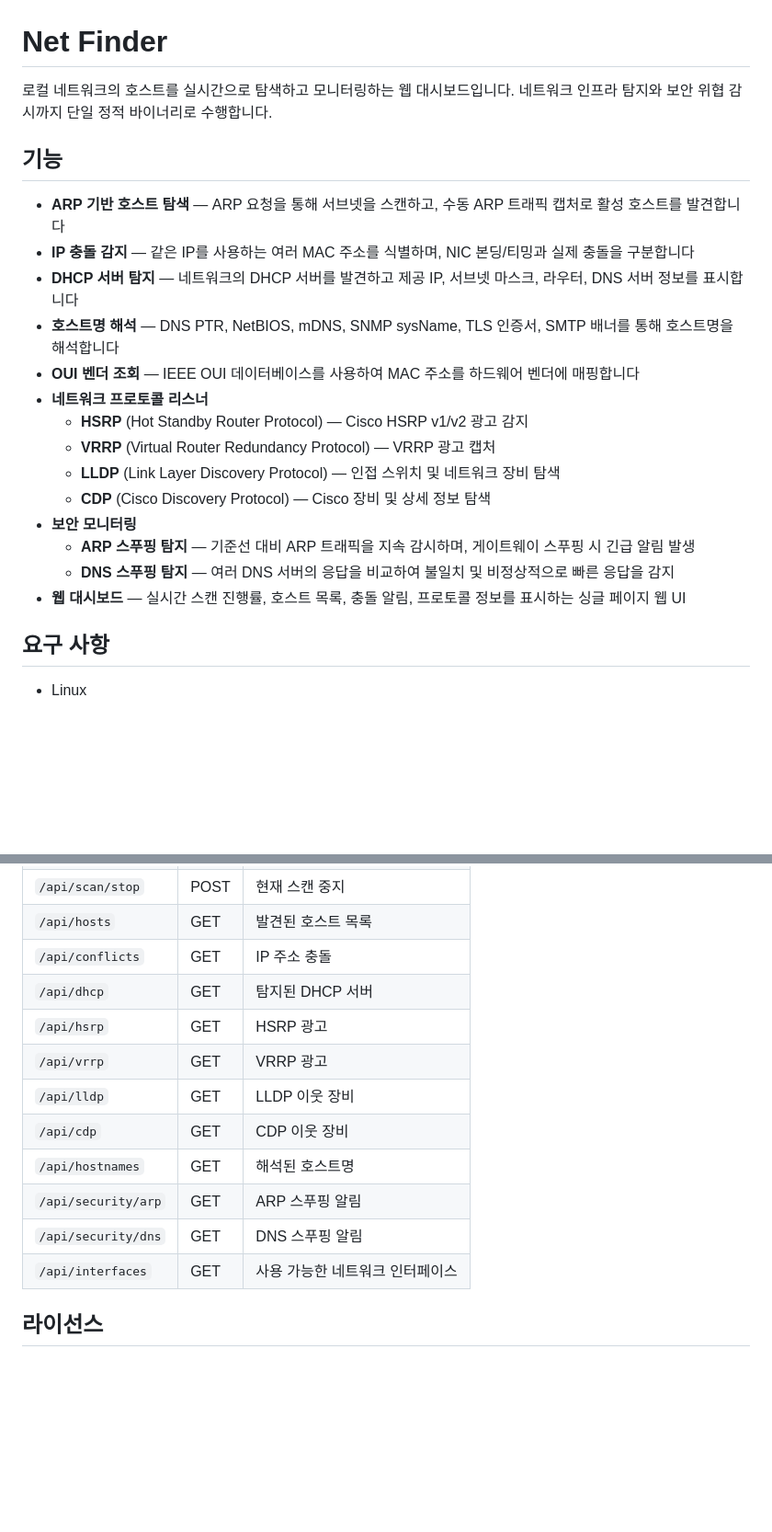
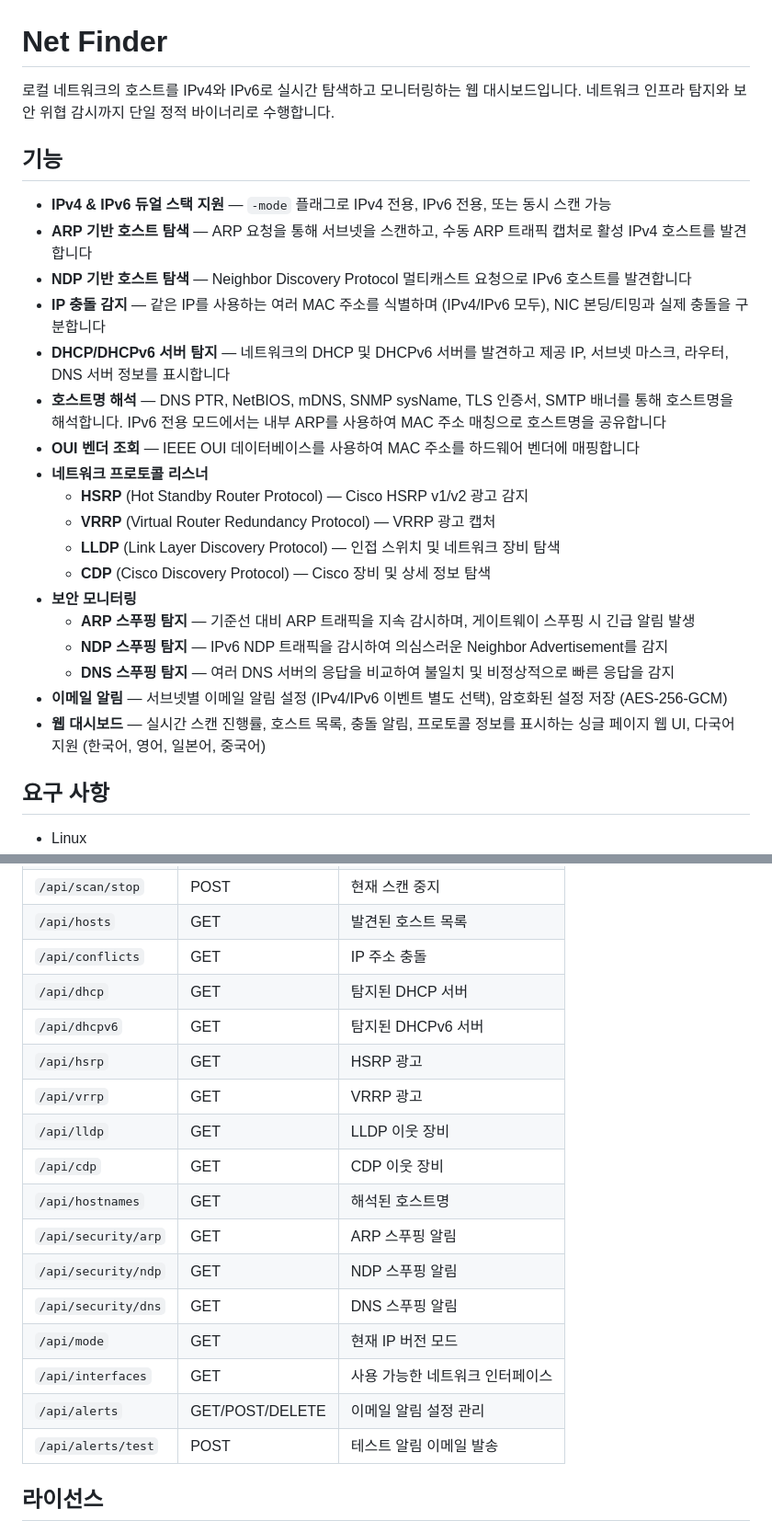
Before and after one commit to jollaman999/net-finder, a Markdown page: docs/README.ko.md, 2 parts joined by grey strips. Shown at 92% size. GitHub-like rendering; blank space fills up the shorter version.

```diff
--- a/docs/README.ko.md
+++ b/docs/README.ko.md
@@ -1,13 +1,15 @@
 # Net Finder
 
-로컬 네트워크의 호스트를 실시간으로 탐색하고 모니터링하는 웹 대시보드입니다. 네트워크 인프라 탐지와 보안 위협 감시까지 단일 정적 바이너리로 수행합니다.
+로컬 네트워크의 호스트를 IPv4와 IPv6로 실시간 탐색하고 모니터링하는 웹 대시보드입니다. 네트워크 인프라 탐지와 보안 위협 감시까지 단일 정적 바이너리로 수행합니다.
 
 ## 기능
 
-- **ARP 기반 호스트 탐색** — ARP 요청을 통해 서브넷을 스캔하고, 수동 ARP 트래픽 캡처로 활성 호스트를 발견합니다
-- **IP 충돌 감지** — 같은 IP를 사용하는 여러 MAC 주소를 식별하며, NIC 본딩/티밍과 실제 충돌을 구분합니다
-- **DHCP 서버 탐지** — 네트워크의 DHCP 서버를 발견하고 제공 IP, 서브넷 마스크, 라우터, DNS 서버 정보를 표시합니다
-- **호스트명 해석** — DNS PTR, NetBIOS, mDNS, SNMP sysName, TLS 인증서, SMTP 배너를 통해 호스트명을 해석합니다
+- **IPv4 & IPv6 듀얼 스택 지원** — `-mode` 플래그로 IPv4 전용, IPv6 전용, 또는 동시 스캔 가능
+- **ARP 기반 호스트 탐색** — ARP 요청을 통해 서브넷을 스캔하고, 수동 ARP 트래픽 캡처로 활성 IPv4 호스트를 발견합니다
+- **NDP 기반 호스트 탐색** — Neighbor Discovery Protocol 멀티캐스트 요청으로 IPv6 호스트를 발견합니다
+- **IP 충돌 감지** — 같은 IP를 사용하는 여러 MAC 주소를 식별하며 (IPv4/IPv6 모두), NIC 본딩/티밍과 실제 충돌을 구분합니다
+- **DHCP/DHCPv6 서버 탐지** — 네트워크의 DHCP 및 DHCPv6 서버를 발견하고 제공 IP, 서브넷 마스크, 라우터, DNS 서버 정보를 표시합니다
+- **호스트명 해석** — DNS PTR, NetBIOS, mDNS, SNMP sysName, TLS 인증서, SMTP 배너를 통해 호스트명을 해석합니다. IPv6 전용 모드에서는 내부 ARP를 사용하여 MAC 주소 매칭으로 호스트명을 공유합니다
 - **OUI 벤더 조회** — IEEE OUI 데이터베이스를 사용하여 MAC 주소를 하드웨어 벤더에 매핑합니다
 - **네트워크 프로토콜 리스너**
   - **HSRP** (Hot Standby Router Protocol) — Cisco HSRP v1/v2 광고 감지
@@ -16,8 +18,10 @@
   - **CDP** (Cisco Discovery Protocol) — Cisco 장비 및 상세 정보 탐색
 - **보안 모니터링**
   - **ARP 스푸핑 탐지** — 기준선 대비 ARP 트래픽을 지속 감시하며, 게이트웨이 스푸핑 시 긴급 알림 발생
+  - **NDP 스푸핑 탐지** — IPv6 NDP 트래픽을 감시하여 의심스러운 Neighbor Advertisement를 감지
   - **DNS 스푸핑 탐지** — 여러 DNS 서버의 응답을 비교하여 불일치 및 비정상적으로 빠른 응답을 감지
-- **웹 대시보드** — 실시간 스캔 진행률, 호스트 목록, 충돌 알림, 프로토콜 정보를 표시하는 싱글 페이지 웹 UI
+- **이메일 알림** — 서브넷별 이메일 알림 설정 (IPv4/IPv6 이벤트 별도 선택), 암호화된 설정 저장 (AES-256-GCM)
+- **웹 대시보드** — 실시간 스캔 진행률, 호스트 목록, 충돌 알림, 프로토콜 정보를 표시하는 싱글 페이지 웹 UI, 다국어 지원 (한국어, 영어, 일본어, 중국어)
 
 ## 요구 사항
 
@@ -130,14 +142,19 @@ sudo ./net-finder -auto=false
 | `/api/hosts` | GET | 발견된 호스트 목록 |
 | `/api/conflicts` | GET | IP 주소 충돌 |
 | `/api/dhcp` | GET | 탐지된 DHCP 서버 |
+| `/api/dhcpv6` | GET | 탐지된 DHCPv6 서버 |
 | `/api/hsrp` | GET | HSRP 광고 |
 | `/api/vrrp` | GET | VRRP 광고 |
 | `/api/lldp` | GET | LLDP 이웃 장비 |
 | `/api/cdp` | GET | CDP 이웃 장비 |
 | `/api/hostnames` | GET | 해석된 호스트명 |
 | `/api/security/arp` | GET | ARP 스푸핑 알림 |
+| `/api/security/ndp` | GET | NDP 스푸핑 알림 |
 | `/api/security/dns` | GET | DNS 스푸핑 알림 |
+| `/api/mode` | GET | 현재 IP 버전 모드 |
 | `/api/interfaces` | GET | 사용 가능한 네트워크 인터페이스 |
+| `/api/alerts` | GET/POST/DELETE | 이메일 알림 설정 관리 |
+| `/api/alerts/test` | POST | 테스트 알림 이메일 발송 |
 
 ## 라이선스
 
```
Also changed, not shown: other parts of docs/README.ko.md (+12 -4 lines), README.md (+27 -10 lines).
